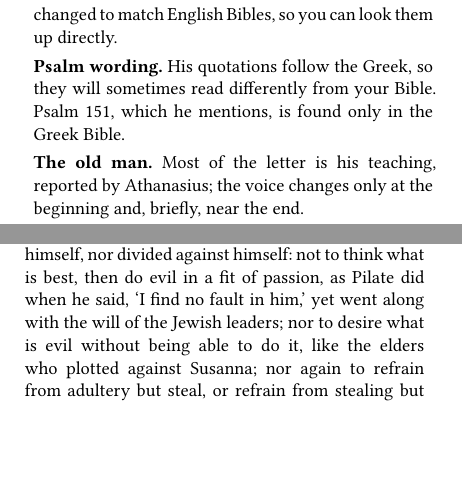
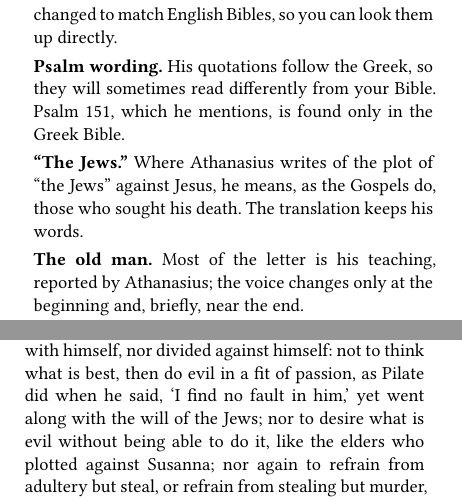
Before and after one commit to ericaraujophd/tolle-lege, a Typst document (titles/03-athanasius-on-the-psalms/book.typ, which reads titles/03-athanasius-on-the-psalms/content.typ, titles/03-athanasius-on-the-psalms/intro.typ): two parts of pages 4 and 37 of 47, joined at a grey line, cut so that both start at the same text, the shorter picture padded with empty space. Compiled offline with Typst 0.15.

Commit message:
No. 03: corrections from an independent check against the Greek
Three psalm numbers fixed (12, 107, no 111 in the Alleluia list); the
Ps. 47 reading added to the edition note; one reversed clause fixed;
'threat' for apeile; 'the Jews' as in the Greek, with a short note.

Co-Authored-By: Claude Opus 5.5 <noreply@anthropic.com>
Claude-Session: https://claude.ai/code/session_01Bp1S9wHsrrG6QqhLJHFs3i

```diff
--- a/titles/03-athanasius-on-the-psalms/content.typ
+++ b/titles/03-athanasius-on-the-psalms/content.typ
@@ -138,7 +138,7 @@ Since this is how the Psalms are arranged, those who read them can find in each,
 
 So if you want to call someone blessed, you have in Psalms 1, 32, 41, 112, 119 and 128 how to do it, on what grounds, and what to say.
 
-If you want to rebuke the plot of the Jewish leaders against the Saviour, you have the second psalm.
+If you want to rebuke the plot of the Jews against the Saviour, you have the second psalm.
 
 If you are persecuted by your own family, and many rise up against you, say Psalm 3. If you have called upon the Lord in such trouble and been heard, and want to give thanks, sing Psalm 4, and Psalms 75 and 116. And if you see evildoers still wanting to lie in wait for you, and you want your prayer to be heard, rise early in the morning and sing Psalm 5.
 
@@ -274,9 +274,9 @@ Do you want to sing to the Lord? You have Psalms 93 and 98 to say.
 
 If, though you are young, you are chosen over your brothers for some position of leadership, do not lift yourself up over them. Give the glory to the Lord who chose you, and you too sing Psalm 151, which is David's very own.
 
-And if you want to sing psalms that have the Alleluia as their response, you have Psalms 105, 106, 107, 111, 112, 113, 114, 115, 116, 117, 118, 119, 135, 136, 146, 147, 148, 149 and 150.
+And if you want to sing psalms that have the Alleluia as their response, you have Psalms 105, 106, 107, 112, 113, 114, 115, 116, 117, 118, 119, 135, 136, 146, 147, 148, 149 and 150.
 
-When you want to sing on your own about the Saviour, you will find such things in almost every psalm. But above all you have Psalms 45 and 110, which show his true birth from the Father and his coming in the flesh; Psalms 22 and 69, which foretell the divine cross, how great a plot he bore for our sake, and how much he suffered; Psalms 2 and 109, which show the plotting and wickedness of the Jewish leaders and the betrayal by Judas Iscariot; and Psalms 21, 50 and 72, which show his kingship and his power to judge, his coming to us again in the flesh, and the calling of the Gentiles. Psalm 16 shows his resurrection from the dead; Psalms 24 and 47 proclaim his going up into heaven; and when you read Psalms 93, 96, 98 and 99, you will be able to see the good things the Saviour has done for us through his sufferings.
+When you want to sing on your own about the Saviour, you will find such things in almost every psalm. But above all you have Psalms 45 and 110, which show his true birth from the Father and his coming in the flesh; Psalms 22 and 69, which foretell the divine cross, how great a plot he bore for our sake, and how much he suffered; Psalms 2 and 109, which show the plotting and wickedness of the Jews and the betrayal by Judas Iscariot; and Psalms 21, 50 and 72, which show his kingship and his power to judge, his coming to us again in the flesh, and the calling of the Gentiles. Psalm 16 shows his resurrection from the dead; Psalms 24 and 47 proclaim his going up into heaven; and when you read Psalms 93, 96, 98 and 99, you will be able to see the good things the Saviour has done for us through his sufferings.
 
 This, then, is the character of the Book of Psalms, and how it helps us: it has psalms of its own kind, and in the rest it holds many prophecies of the coming in the body of our Lord and Saviour Jesus Christ, as I said before.
 
@@ -286,7 +286,7 @@ Why these words are chanted with melody and song is something we must not pass o
 
 First, it was fitting that divine Scripture should praise God not only in continuous speech but also in the full, spacious voice of song. The Law and the Prophets, all the histories, and the New Testament with them, are spoken in continuous speech; but the words of the psalms, hymns and songs are uttered at fuller length. In this way it is made sure that people love God with all their strength and power.
 
-Second, a harmony joins the pipes together and produces a single concord. In the same way, since the soul has different movements in it (it reasons, it desires, it feels the heat of passion) and since the actions of the body's members come from the movement of these, the Word wants a person not to be out of tune with himself, nor divided against himself: not to think what is best, then do evil in a fit of passion, as Pilate did when he said, 'I find no fault in him,' yet went along with the will of the Jewish leaders; nor to desire what is evil without being able to do it, like the elders who plotted against Susanna; nor again to refrain from adultery but steal, or refrain from stealing but murder, or refrain from murder but blaspheme. So that no such turmoil may arise in us, the Word wants the soul, having the mind of Christ, as the Apostle said, to take that mind as its guide; and with it to master the passions within it and to rule the members of the body, so that they obey reason. Then, as the plectrum is to the harp, the person himself, becoming a psaltery and attending wholly to the Spirit, will obey in all his members and movements and serve the will of God.
+Second, a harmony joins the pipes together and produces a single concord. In the same way, since the soul has different movements in it (it reasons, it desires, it feels the heat of passion) and since the actions of the body's members come from the movement of these, the Word wants a person not to be out of tune with himself, nor divided against himself: not to think what is best, then do evil in a fit of passion, as Pilate did when he said, 'I find no fault in him,' yet went along with the will of the Jews; nor to desire what is evil without being able to do it, like the elders who plotted against Susanna; nor again to refrain from adultery but steal, or refrain from stealing but murder, or refrain from murder but blaspheme. So that no such turmoil may arise in us, the Word wants the soul, having the mind of Christ, as the Apostle said, to take that mind as its guide; and with it to master the passions within it and to rule the members of the body, so that they obey reason. Then, as the plectrum is to the harp, the person himself, becoming a psaltery and attending wholly to the Spirit, will obey in all his members and movements and serve the will of God.
 
 The tuneful reading of the Psalms is an image and pattern of this calm, unruffled state of the thoughts. For just as we make known and signify the thoughts of the soul by the words we speak, so the Lord, wishing the melody of the words to be a sign of the spiritual harmony in the soul, ordained that the songs be sung with melody and the psalms recited with music. And this is the soul's desire: to be in good order, as it is written, 'Is anyone among you cheerful? Let him sing psalms.' In this way whatever is troubled, rough or disordered in the soul is smoothed out, and what grieves it is healed, as we sing, 'Why are you so sad, my soul, and why do you trouble me?' The soul will recognize where it stumbled, saying, 'My feet had almost slipped'; and what is afraid it will strengthen with hope, saying, 'The Lord is my helper, and I will not fear what anyone can do to me.'
 
--- a/titles/03-athanasius-on-the-psalms/intro.typ
+++ b/titles/03-athanasius-on-the-psalms/intro.typ
@@ -38,6 +38,10 @@ changed to match English Bibles, so you can look them up directly.
 read differently from your Bible. Psalm 151, which he mentions, is found
 only in the Greek Bible.
 
+*"The Jews."* Where Athanasius writes of the plot of "the Jews" against
+Jesus, he means, as the Gospels do, those who sought his death. The
+translation keeps his words.
+
 *The old man.* Most of the letter is his teaching, reported by Athanasius;
 the voice changes only at the beginning and, briefly, near the end.
 
```
Also changed, not shown: titles/03-athanasius-on-the-psalms/title.toml (+1 -1 lines), docs/books/03-athanasius-on-the-psalms/03-athanasius-on-the-psalms-interior.pdf, docs/books/03-athanasius-on-the-psalms/03-athanasius-on-the-psalms-reading.pdf, titles/03-athanasius-on-the-psalms/content.typ (12 more changed lines).
